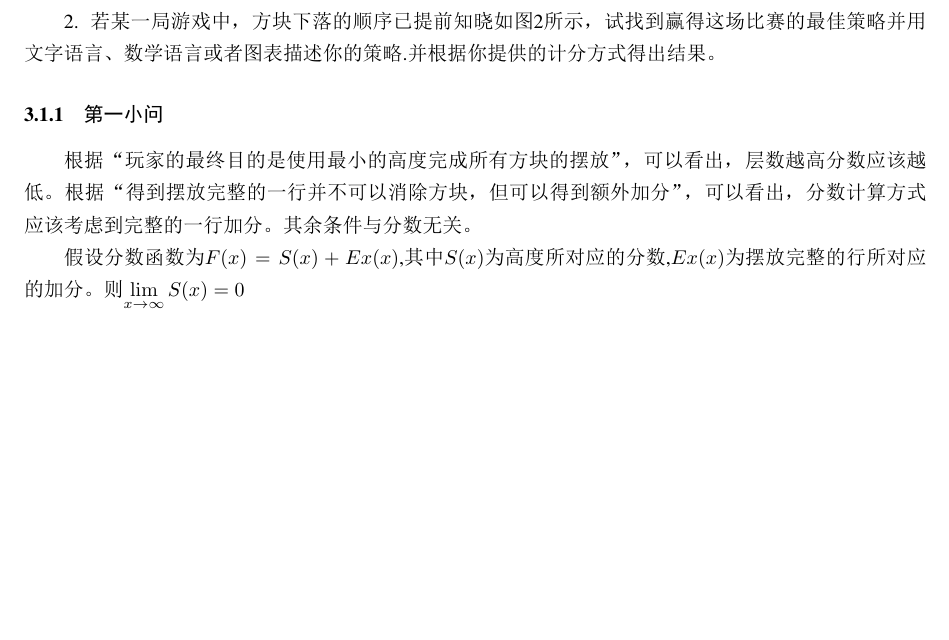
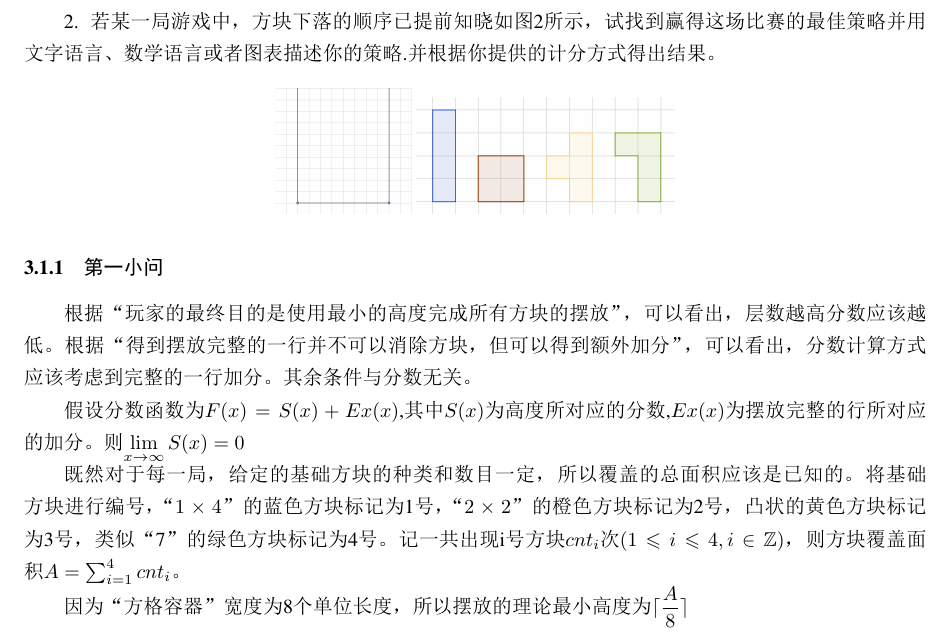
Before and after one commit to Run-Tao/Mathematical-Modeling, a LaTeX document (model.tex): part of page 6 of 6, cut so that both start at the same text, the shorter picture padded with empty space. The pictures show the PDF file model.pdf that the author committed with the source.

Commit message:
20221204

```diff
--- a/model.tex
+++ b/model.tex
@@ -118,8 +118,17 @@
     1. 根据题目描述，给出一种界定方块摆放有效率的方式(即这个游戏的分数计算方式),并用数学语言进行描述。
 
     2. 若某一局游戏中，方块下落的顺序已提前知晓如图2所示，试找到赢得这场比赛的最佳策略并用文字语言、数学语言或者图表描述你的策略.并根据你提供的计分方式得出结果。
+    \begin{figure}[H]
+        \centering
+        \includegraphics[scale=0.2]{Container.png}
+        \includegraphics[scale=0.4]{basic units.png}
+    \end{figure}
     \subsubsection{第一小问}
     根据“玩家的最终目的是使用最小的高度完成所有方块的摆放”，可以看出，层数越高分数应该越低。根据“得到摆放完整的一行并不可以消除方块，但可以得到额外加分”，可以看出，分数计算方式应该考虑到完整的一行加分。其余条件与分数无关。
 
     假设分数函数为$F(x)=S(x)+Ex(x)$,其中$S(x)$为高度所对应的分数,$Ex(x)$为摆放完整的行所对应的加分。则$\displaystyle\lim_{x\rightarrow \infty}S(x)=0$
+
+    既然对于每一局，给定的基础方块的种类和数目一定，所以覆盖的总面积应该是已知的。将基础方块进行编号，“$1\times4$”的蓝色方块标记为1号，“$2\times2$”的橙色方块标记为2号，凸状的黄色方块标记为3号，类似“7”的绿色方块标记为4号。记一共出现i号方块$cnt_i$次$(1\leqslant i\leqslant 4,i\in\mathbb{Z})$，则方块覆盖面积$A=\sum_{i=1}^4cnt_i$。
+
+    因为“方格容器”宽度为8个单位长度，所以摆放的理论最小高度为$\lceil \dfrac{A}{8} \rceil$
 \end{document}
```
Also changed, not shown: Container.png (added), basic units.png (added), model.pdf, 方格容器.svg (added), 1 other file.
